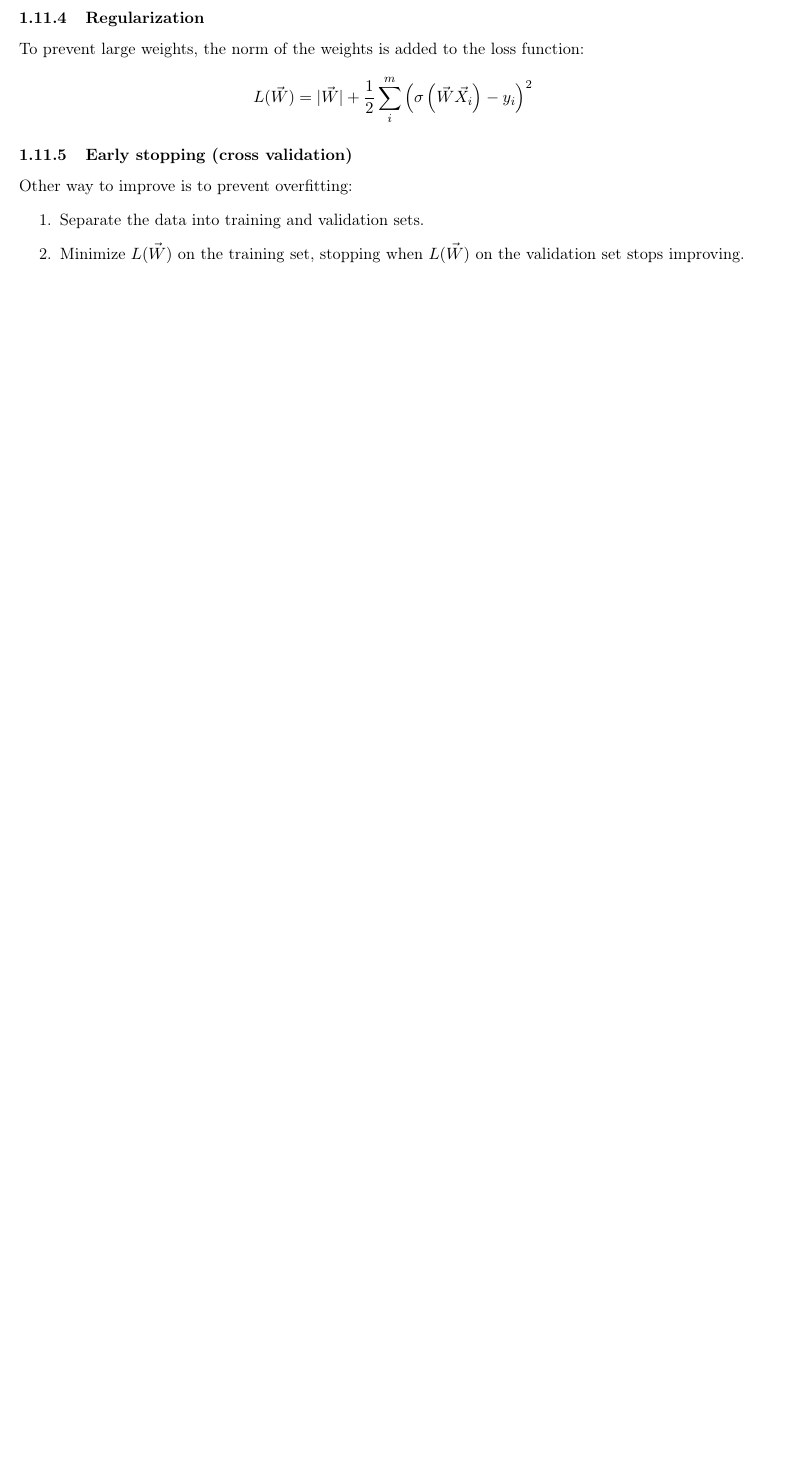
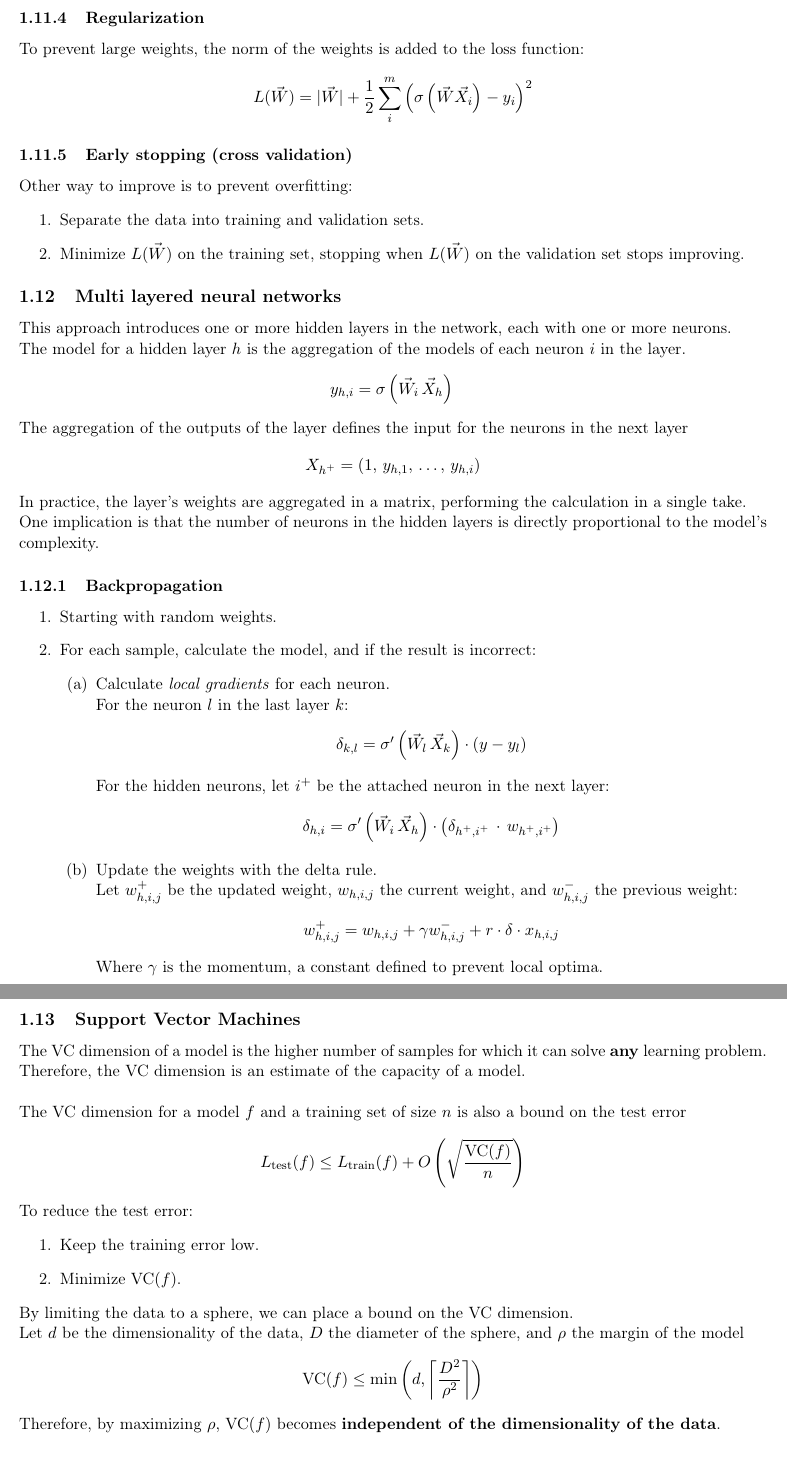
Before and after one commit to gahag-notes/machine-learning, a LaTeX document (notebook.tex): part of page 5 of 5 before the commit and two parts of pages 5 and 6 of 6 after it, the two joined at a grey line, cut so that both start at the same text, the shorter picture padded with empty space. Compiled offline with pdfLaTeX.

Commit message:
04-11 Class.

```diff
--- a/notebook.tex
+++ b/notebook.tex
@@ -264,17 +264,82 @@ ground is to use a mini batch of samples in each iteration.
 \]
 Where \(b\) is the batch size, tipically \(10\).
 \subsubsection{Regularization}
-\label{sec:org34bfd39}
+\label{sec:orgfb1574a}
 To prevent large weights, the norm of the weights is added to the loss function:
 \[
   L(\vec{W}) = |\vec{W}| + \frac{1}{2} \sum_i^m \left( \sigma\left(\vec{W} \vec{X}_i\right) - y_i \right)^2
 \]
 \subsubsection{Early stopping (cross validation)}
-\label{sec:orga9368c6}
+\label{sec:orgb2bf70f}
 Other way to improve is to prevent overfitting:
 \begin{enumerate}
 \item Separate the data into training and validation sets.
 \item Minimize \(L(\vec{W})\) on the training set, stopping when \(L(\vec{W})\) on the validation set
 stops improving.
 \end{enumerate}
+\subsection{Multi layered neural networks}
+\label{sec:org94ab32a}
+This approach introduces one or more hidden layers in the network, each with one or
+more neurons. \\
+The model for a hidden layer \(h\) is the aggregation of the models of each neuron \(i\) in
+the layer.
+\[
+  y_{h,i} = \sigma \left( \vec{W}_i \, \vec{X}_h \right) \\
+\]
+The aggregation of the outputs of the layer defines the input for the neurons in the next layer
+\[
+  X_{h^+} = \left(1,\, y_{h, 1},\, \hdots,\, y_{h, i}\right)
+\]
+In practice, the layer's weights are aggregated in a matrix, performing the calculation
+in a single take. \\
+One implication is that the number of neurons in the hidden layers is directly
+proportional to the model's complexity.
+\subsubsection{Backpropagation}
+\label{sec:org83d8286}
+\begin{enumerate}
+\item Starting with random weights.
+\item For each sample, calculate the model, and if the result is incorrect:
+\begin{enumerate}
+\item Calculate \emph{local gradients} for each neuron. \\
+For the neuron \(l\) in the last layer \(k\):
+\[
+  \delta_{k,l} = \sigma'\left( \vec{W}_l \, \vec{X}_k \right) \cdot (y - y_l)
+\]
+For the hidden neurons, let \(i^+\) be the attached neuron in the next layer:
+\[
+  \delta_{h,i} = \sigma'\left( \vec{W}_i \, \vec{X}_h \right) \cdot \left( \delta_{h^+,i^+} \,\cdot\, w_{h^+,i^+} \right)
+\]
+\item Update the weights with the delta rule. \\
+Let \(w_{h,i,j}^+\) be the updated weight, \(w_{h,i,j}\) the current weight, and
+\(w_{h,i,j}^-\) the previous weight:
+\[
+  w_{h,i,j}^+ = w_{h,i,j} + \gamma w_{h,i,j}^- + r \cdot \delta \cdot x_{h,i,j}
+\]
+Where \(\gamma\) is the momentum, a constant defined to prevent local optima.
+\end{enumerate}
+\end{enumerate}
+\subsection{Support Vector Machines}
+\label{sec:org02c96fa}
+The VC dimension of a model is the higher number of samples for which it can solve \textbf{any}
+learning problem. \\
+Therefore, the VC dimension is an estimate of the capacity of a model. \\
+
+The VC dimension for a model \(f\) and a training set of size \(n\) is also a bound on the
+test error
+\[
+  L_{\text{test}}(f) \leq L_{\text{train}}(f) + O\left(\sqrt{\frac{\text{VC}(f)}{n}}\right)
+\]
+To reduce the test error:
+\begin{enumerate}
+\item Keep the training error low.
+\item Minimize \(\text{VC}(f)\).
+\end{enumerate}
+By limiting the data to a sphere, we can place a bound on the VC dimension. \\
+Let \(d\) be the dimensionality of the data, \(D\) the diameter of the sphere, and
+\(\rho\) the margin of the model
+\[
+  \text{VC}(f) \leq \min\left( d, \left\lceil \frac{D^2}{\rho^2} \right\rceil \right)
+\]
+Therefore, by maximizing \(\rho\), \(\text{VC}(f)\) becomes \textbf{independent of the dimensionality of
+the data}.
 \section{Reinforcement learning}
```
Also changed, not shown: notebook.pdf, notebook.tex (46 more changed lines), 1 other file.
